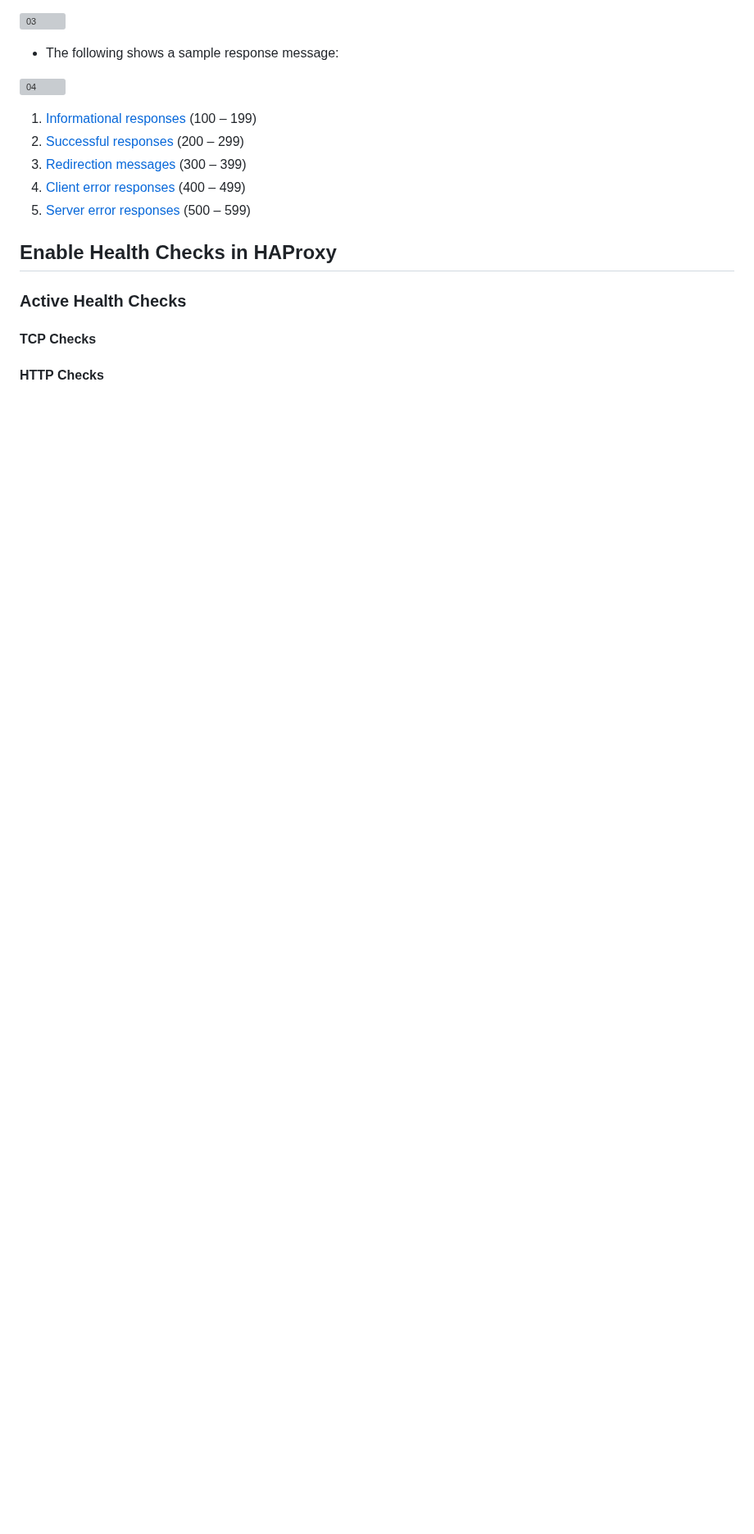
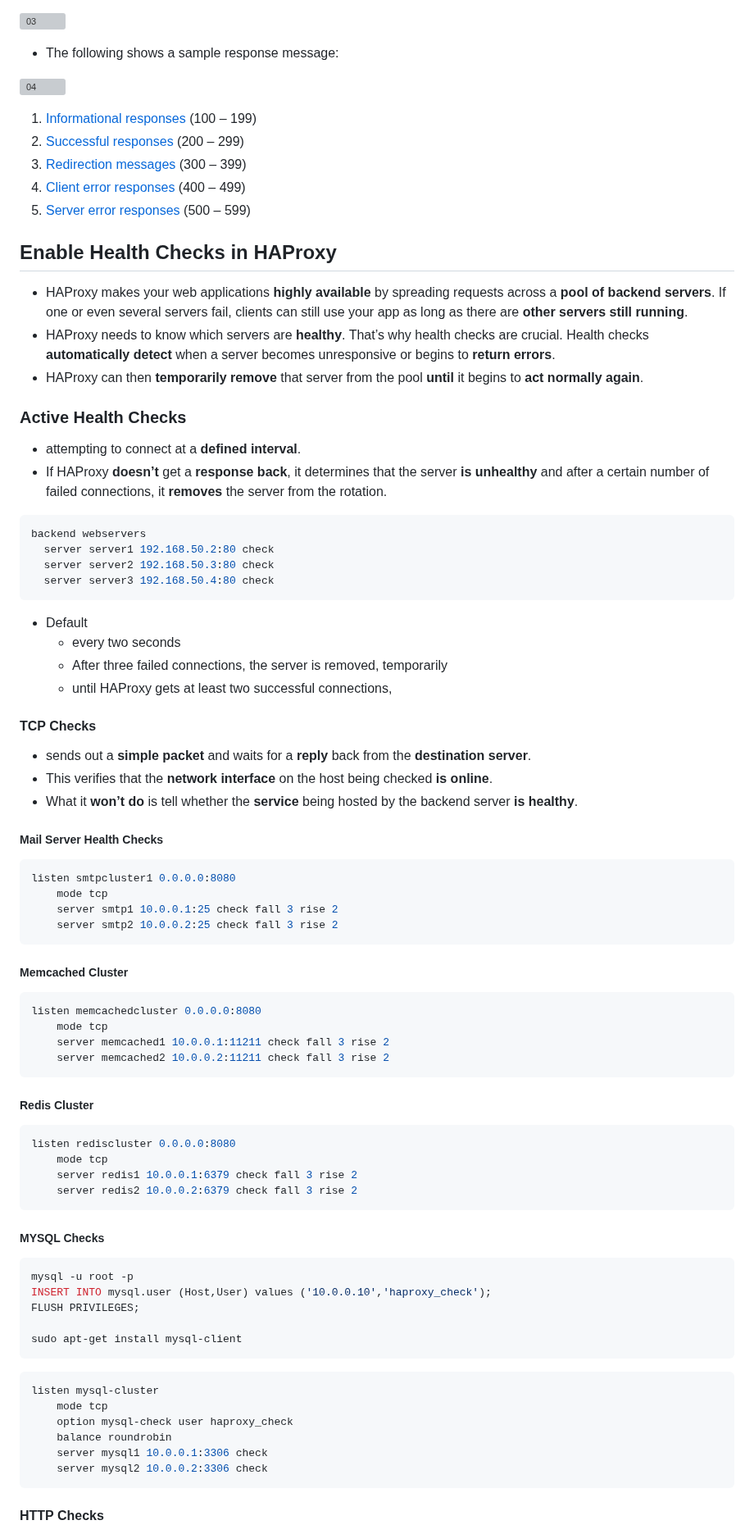
Before and after one commit to hojat-gazestani/DevOps, a Markdown page: haproxy/03-HAProxy/07-health check.md, the part around one of its changes. Shown at 82% size. Rendered like a GitHub page; blank space fills up the shorter version; grey boxes are pictures that could not be loaded.

Commit message:
Health check

````diff
--- a/haproxy/03-HAProxy/07-health check.md
+++ b/haproxy/03-HAProxy/07-health check.md
@@ -34,8 +34,75 @@
 
 ## Enable Health Checks in HAProxy
 
+* HAProxy makes your web applications __highly available__ by spreading requests across a __pool of backend servers__. If one or even several servers fail, clients can still use your app as long as there are __other servers still running__.
+* HAProxy needs to know which servers are __healthy__. That’s why health checks are crucial. Health checks __automatically detect__ when a server becomes unresponsive or begins to __return errors__.
+* HAProxy can then __temporarily remove__ that server from the pool __until__ it begins to __act normally again__.
+
 ### Active Health Checks
+* attempting to connect at a __defined interval__.
+* If HAProxy __doesn’t__ get a __response back__, it determines that the server __is unhealthy__ and after a certain number of failed connections, it __removes__ the server from the rotation.
+
+```bash
+backend webservers
+  server server1 192.168.50.2:80 check
+  server server2 192.168.50.3:80 check
+  server server3 192.168.50.4:80 check
+```
+
+- Default
+  - every two seconds
+  - After three failed connections, the server is removed, temporarily
+  - until HAProxy gets at least two successful connections,
 
 #### TCP Checks
 
+* sends out a __simple packet__ and waits for a __reply__ back from the __destination server__.
+* This verifies that the __network interface__ on the host being checked __is online__.
+* What it __won’t do__ is tell whether the __service__ being hosted by the backend server __is healthy__.
+
+##### Mail Server Health Checks
+
+```bash
+listen smtpcluster1 0.0.0.0:8080
+    mode tcp
+    server smtp1 10.0.0.1:25 check fall 3 rise 2
+    server smtp2 10.0.0.2:25 check fall 3 rise 2
+```
+
+##### Memcached Cluster
+
+```bash
+listen memcachedcluster 0.0.0.0:8080
+    mode tcp
+    server memcached1 10.0.0.1:11211 check fall 3 rise 2
+    server memcached2 10.0.0.2:11211 check fall 3 rise 2
+```
+
+##### Redis Cluster
+
+```bash
+listen rediscluster 0.0.0.0:8080
+    mode tcp
+    server redis1 10.0.0.1:6379 check fall 3 rise 2
+    server redis2 10.0.0.2:6379 check fall 3 rise 2
+```
+
+##### MYSQL Checks
+
+```bash
+mysql -u root -p
+INSERT INTO mysql.user (Host,User) values ('10.0.0.10','haproxy_check');
+FLUSH PRIVILEGES;
+
+sudo apt-get install mysql-client
+```
+
+```bash
+listen mysql-cluster
+    mode tcp
+    option mysql-check user haproxy_check
+    balance roundrobin
+    server mysql1 10.0.0.1:3306 check
+    server mysql2 10.0.0.2:3306 check
+```
 #### HTTP Checks
````
Also changed, not shown: other parts of haproxy/03-HAProxy/07-health check.md (+22 -0 lines).
